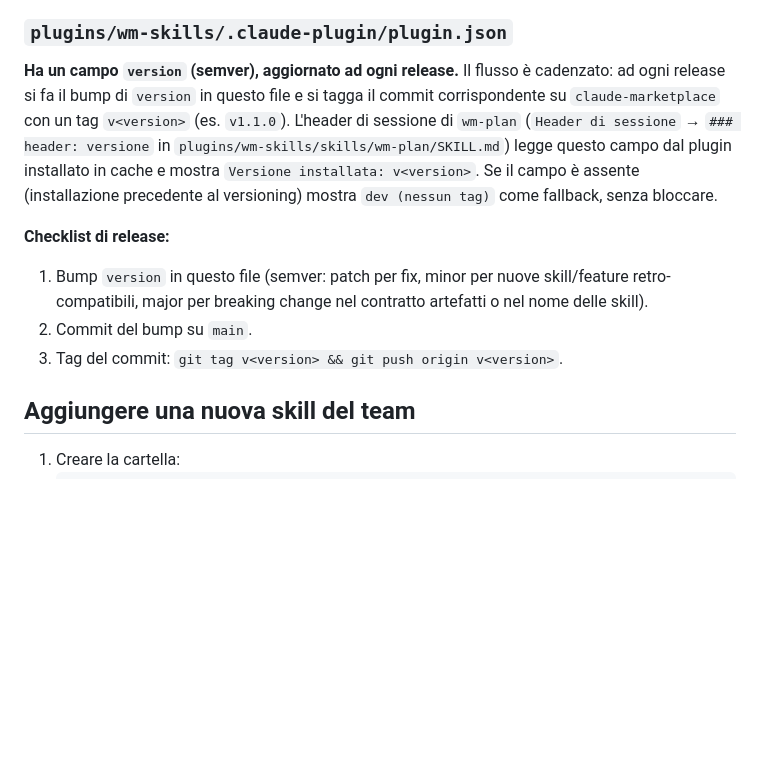
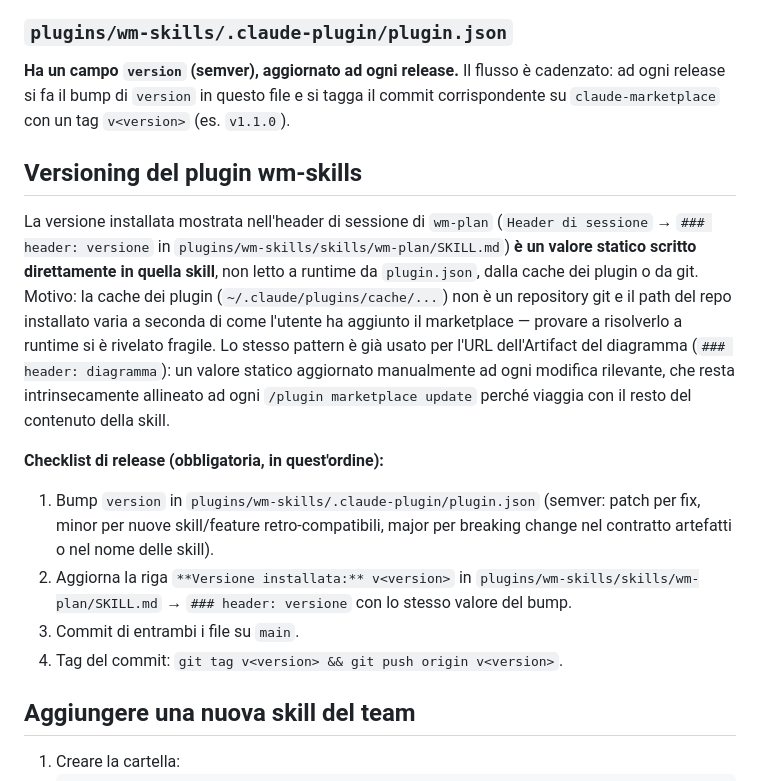
Before and after one commit to webmappsrl/claude-marketplace, a Markdown page: CLAUDE.md, the part around the change. Drawn GitHub-style; blank space fills up the shorter version.

Commit message:
fix: static version in SKILL.md instead of runtime plugin.json lookup
The cached plugin content isn't a git repo and its path varies by how
the marketplace was added, so resolving the installed version at
runtime was unreliable. Switch to the same static-value pattern
already used for the diagram Artifact URL.

Co-Authored-By: Claude Sonnet 5 <noreply@anthropic.com>

```diff
--- a/CLAUDE.md
+++ b/CLAUDE.md
@@ -35,16 +35,25 @@ impersonare nomi Anthropic ufficiali — il plugin system li blocca con errore d
 
 **Ha un campo `version` (semver), aggiornato ad ogni release.** Il flusso è cadenzato: ad ogni
 release si fa il bump di `version` in questo file e si tagga il commit corrispondente su
-`claude-marketplace` con un tag `v<version>` (es. `v1.1.0`). L'header di sessione di `wm-plan`
-(`Header di sessione` → `### header: versione` in `plugins/wm-skills/skills/wm-plan/SKILL.md`)
-legge questo campo dal plugin installato in cache e mostra `Versione installata: v<version>`. Se
-il campo è assente (installazione precedente al versioning) mostra `dev (nessun tag)` come
-fallback, senza bloccare.
+`claude-marketplace` con un tag `v<version>` (es. `v1.1.0`).
 
-**Checklist di release:**
-1. Bump `version` in questo file (semver: patch per fix, minor per nuove skill/feature retro-compatibili, major per breaking change nel contratto artefatti o nel nome delle skill).
-2. Commit del bump su `main`.
-3. Tag del commit: `git tag v<version> && git push origin v<version>`.
+## Versioning del plugin wm-skills
+
+La versione installata mostrata nell'header di sessione di `wm-plan` (`Header di sessione` →
+`### header: versione` in `plugins/wm-skills/skills/wm-plan/SKILL.md`) **è un valore statico
+scritto direttamente in quella skill**, non letto a runtime da `plugin.json`, dalla cache dei
+plugin o da git. Motivo: la cache dei plugin (`~/.claude/plugins/cache/...`) non è un repository
+git e il path del repo installato varia a seconda di come l'utente ha aggiunto il marketplace —
+provare a risolverlo a runtime si è rivelato fragile. Lo stesso pattern è già usato per l'URL
+dell'Artifact del diagramma (`### header: diagramma`): un valore statico aggiornato manualmente
+ad ogni modifica rilevante, che resta intrinsecamente allineato ad ogni `/plugin marketplace
+update` perché viaggia con il resto del contenuto della skill.
+
+**Checklist di release (obbligatoria, in quest'ordine):**
+1. Bump `version` in `plugins/wm-skills/.claude-plugin/plugin.json` (semver: patch per fix, minor per nuove skill/feature retro-compatibili, major per breaking change nel contratto artefatti o nel nome delle skill).
+2. Aggiorna la riga `**Versione installata:** v<version>` in `plugins/wm-skills/skills/wm-plan/SKILL.md` → `### header: versione` con lo stesso valore del bump.
+3. Commit di entrambi i file su `main`.
+4. Tag del commit: `git tag v<version> && git push origin v<version>`.
 
 ## Aggiungere una nuova skill del team
 
```
Also changed, not shown: 1 other file.
